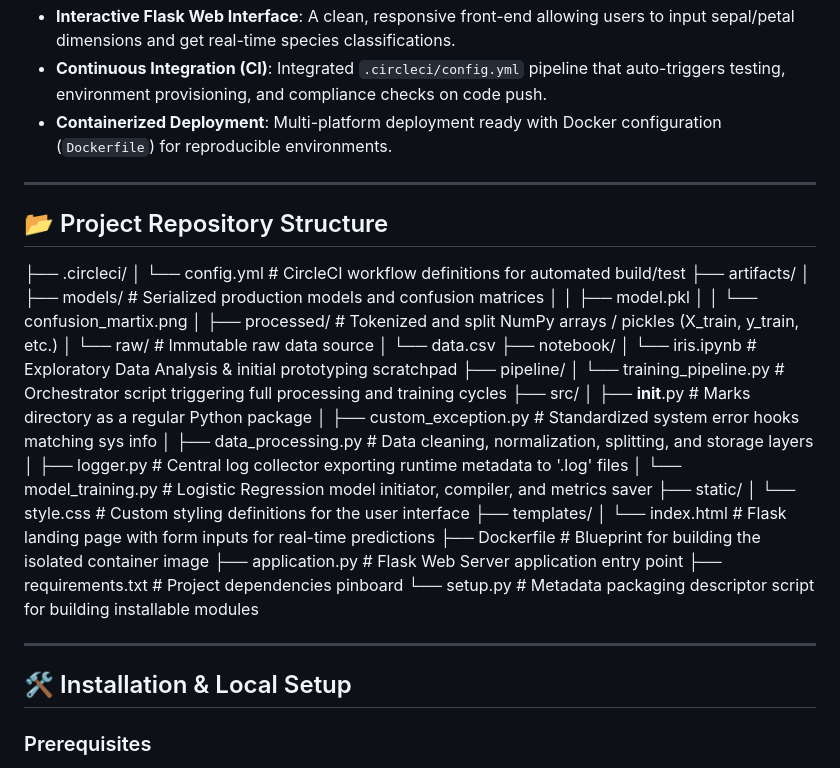
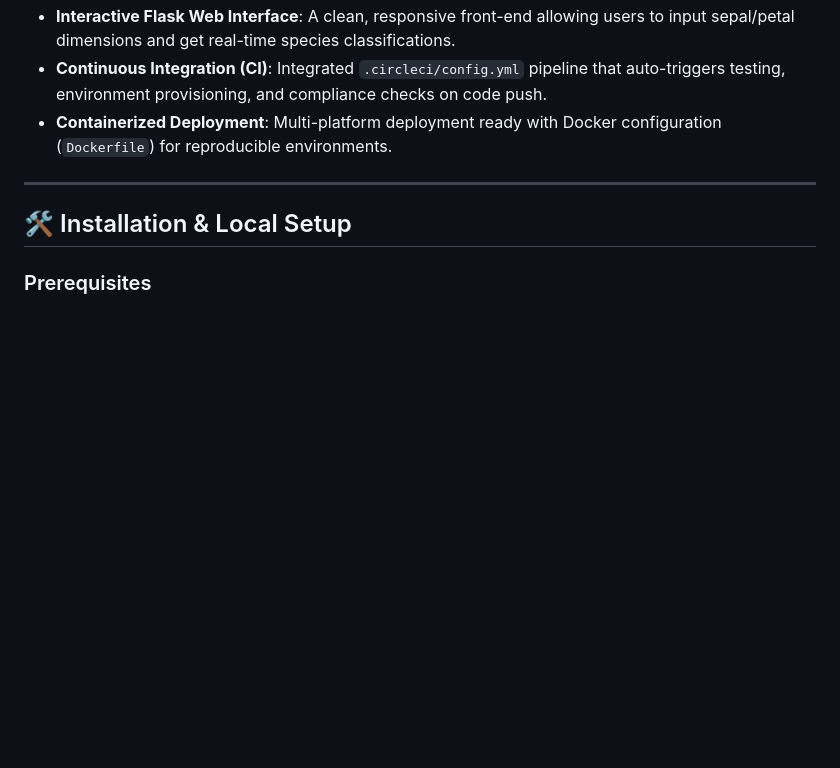
Before and after one commit to HimanshuB0810/Iris_Prediction_Ciricle-CI_MLOPS-6, a Markdown page: README.md, the part around the change. GitHub-like rendering; blank space fills up the shorter version.

```diff
--- a/README.md
+++ b/README.md
@@ -20,38 +20,6 @@ An End-to-End MLOps pipeline that automates data preprocessing, model training,
 * **Interactive Flask Web Interface**: A clean, responsive front-end allowing users to input sepal/petal dimensions and get real-time species classifications.
 * **Continuous Integration (CI)**: Integrated `.circleci/config.yml` pipeline that auto-triggers testing, environment provisioning, and compliance checks on code push.
 * **Containerized Deployment**: Multi-platform deployment ready with Docker configuration (`Dockerfile`) for reproducible environments.
-
----
-
-## 📂 Project Repository Structure
-
-├── .circleci/
-│   └── config.yml             # CircleCI workflow definitions for automated build/test
-├── artifacts/
-│   ├── models/                # Serialized production models and confusion matrices
-│   │   ├── model.pkl
-│   │   └── confusion_martix.png
-│   ├── processed/             # Tokenized and split NumPy arrays / pickles (X_train, y_train, etc.)
-│   └── raw/                   # Immutable raw data source
-│       └── data.csv
-├── notebook/
-│   └── iris.ipynb             # Exploratory Data Analysis & initial prototyping scratchpad
-├── pipeline/
-│   └── training_pipeline.py   # Orchestrator script triggering full processing and training cycles
-├── src/
-│   ├── __init__.py            # Marks directory as a regular Python package
-│   ├── custom_exception.py    # Standardized system error hooks matching sys info
-│   ├── data_processing.py     # Data cleaning, normalization, splitting, and storage layers
-│   ├── logger.py              # Central log collector exporting runtime metadata to '.log' files
-│   └── model_training.py      # Logistic Regression model initiator, compiler, and metrics saver
-├── static/
-│   └── style.css              # Custom styling definitions for the user interface
-├── templates/
-│   └── index.html             # Flask landing page with form inputs for real-time predictions
-├── Dockerfile                 # Blueprint for building the isolated container image
-├── application.py             # Flask Web Server application entry point
-├── requirements.txt           # Project dependencies pinboard
-└── setup.py                   # Metadata packaging descriptor script for building installable modules
 
 ---
 
```
